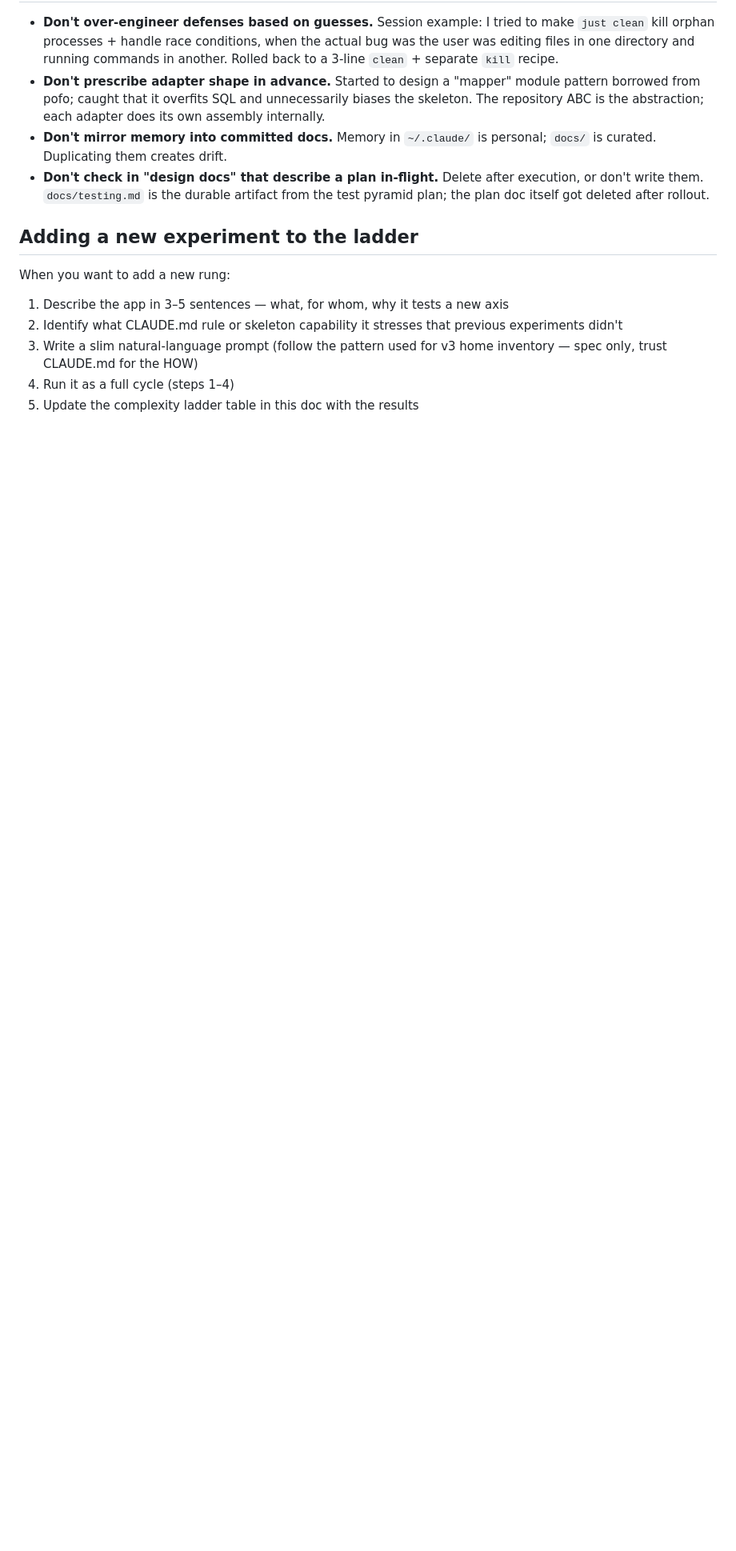
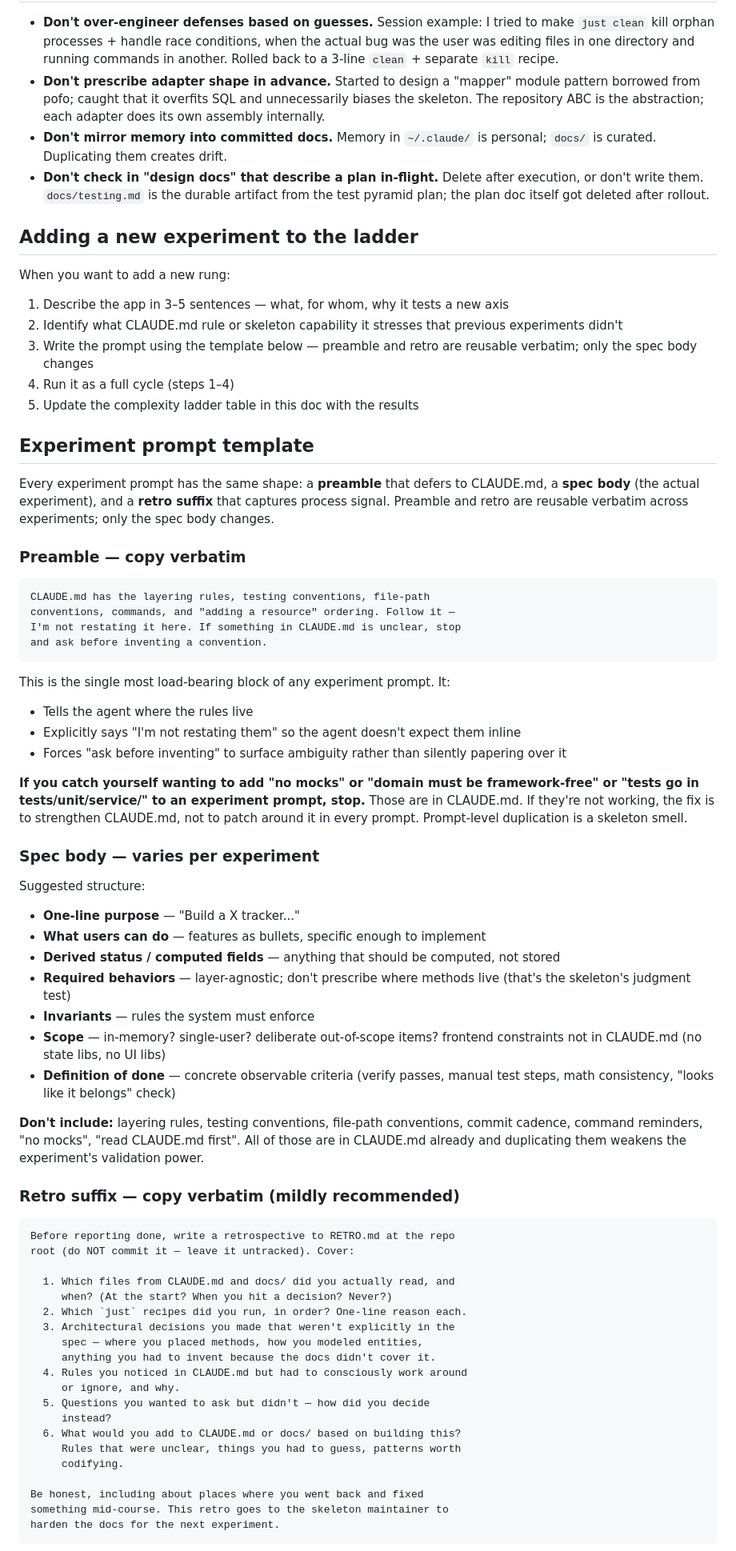
Before and after one commit to xcoderreal/pofo-v2, a Markdown page: docs/feedback_loop.md, the part around one of its changes. Shown at 80% size. GitHub-like rendering; blank space fills up the shorter version.

Commit message:
feedback_loop.md: add reusable experiment prompt template
Codify the two reusable blocks every experiment prompt needs — the
"trust CLAUDE.md" preamble and the RETRO.md suffix — so future
experiments don't have to reinvent them. Only the spec body in the
middle changes per experiment.

New section "Experiment prompt template" covers:
  - Preamble (verbatim): defers to CLAUDE.md, forbids inline rule
    restatement, forces "ask before inventing" forcing function
  - Spec body structure: one-line purpose, features, derived status,
    required behaviors (layer-agnostic), invariants, scope,
    definition of done
  - Retro suffix (verbatim): 6-question self-report for process
    signal
  - Full prompt shape showing how the three pieces fit together

Also adds explicit guidance on what NOT to include in the spec body:
layering rules, testing conventions, file paths, commit cadence,
command reminders — all duplication of CLAUDE.md and a smell that
CLAUDE.md isn't load-bearing enough.

This turns the "write a slim prompt" step in the Add-a-new-experiment
section from tribal knowledge into copy-paste-able boilerplate.

Co-Authored-By: Claude Opus 4.6 (1M context) <noreply@anthropic.com>

````diff
--- a/docs/feedback_loop.md
+++ b/docs/feedback_loop.md
@@ -130,6 +130,67 @@ When you want to add a new rung:
 
 1. Describe the app in 3–5 sentences — what, for whom, why it tests a new axis
 2. Identify what CLAUDE.md rule or skeleton capability it stresses that previous experiments didn't
-3. Write a slim natural-language prompt (follow the pattern used for v3 home inventory — spec only, trust CLAUDE.md for the HOW)
+3. Write the prompt using the template below — preamble and retro are reusable verbatim; only the spec body changes
 4. Run it as a full cycle (steps 1–4)
 5. Update the complexity ladder table in this doc with the results
+
+## Experiment prompt template
+
+Every experiment prompt has the same shape: a **preamble** that defers to CLAUDE.md, a **spec body** (the actual experiment), and a **retro suffix** that captures process signal. Preamble and retro are reusable verbatim across experiments; only the spec body changes.
+
+### Preamble — copy verbatim
+
+```
+CLAUDE.md has the layering rules, testing conventions, file-path
+conventions, commands, and "adding a resource" ordering. Follow it —
+I'm not restating it here. If something in CLAUDE.md is unclear, stop
+and ask before inventing a convention.
+```
+
+This is the single most load-bearing block of any experiment prompt. It:
+
+- Tells the agent where the rules live
+- Explicitly says "I'm not restating them" so the agent doesn't expect them inline
+- Forces "ask before inventing" to surface ambiguity rather than silently papering over it
+
+**If you catch yourself wanting to add "no mocks" or "domain must be framework-free" or "tests go in tests/unit/service/" to an experiment prompt, stop.** Those are in CLAUDE.md. If they're not working, the fix is to strengthen CLAUDE.md, not to patch around it in every prompt. Prompt-level duplication is a skeleton smell.
+
+### Spec body — varies per experiment
+
+Suggested structure:
+
+- **One-line purpose** — "Build a X tracker..."
+- **What users can do** — features as bullets, specific enough to implement
+- **Derived status / computed fields** — anything that should be computed, not stored
+- **Required behaviors** — layer-agnostic; don't prescribe where methods live (that's the skeleton's judgment test)
+- **Invariants** — rules the system must enforce
+- **Scope** — in-memory? single-user? deliberate out-of-scope items? frontend constraints not in CLAUDE.md (no state libs, no UI libs)
+- **Definition of done** — concrete observable criteria (verify passes, manual test steps, math consistency, "looks like it belongs" check)
+
+**Don't include:** layering rules, testing conventions, file-path conventions, commit cadence, command reminders, "no mocks", "read CLAUDE.md first". All of those are in CLAUDE.md already and duplicating them weakens the experiment's validation power.
+
+### Retro suffix — copy verbatim (mildly recommended)
+
+```
+Before reporting done, write a retrospective to RETRO.md at the repo
+root (do NOT commit it — leave it untracked). Cover:
+
+  1. Which files from CLAUDE.md and docs/ did you actually read, and
+     when? (At the start? When you hit a decision? Never?)
+  2. Which `just` recipes did you run, in order? One-line reason each.
+  3. Architectural decisions you made that weren't explicitly in the
+     spec — where you placed methods, how you modeled entities,
+     anything you had to invent because the docs didn't cover it.
+  4. Rules you noticed in CLAUDE.md but had to consciously work around
+     or ignore, and why.
+  5. Questions you wanted to ask but didn't — how did you decide
+     instead?
+  6. What would you add to CLAUDE.md or docs/ based on building this?
+     Rules that were unclear, things you had to guess, patterns worth
+     codifying.
+
+Be honest, including about places where you went back and fixed
+something mid-course. This retro goes to the skeleton maintainer to
+harden the docs for the next experiment.
+```
+
````
Also changed, not shown: other parts of docs/feedback_loop.md (+33 -0 lines).
